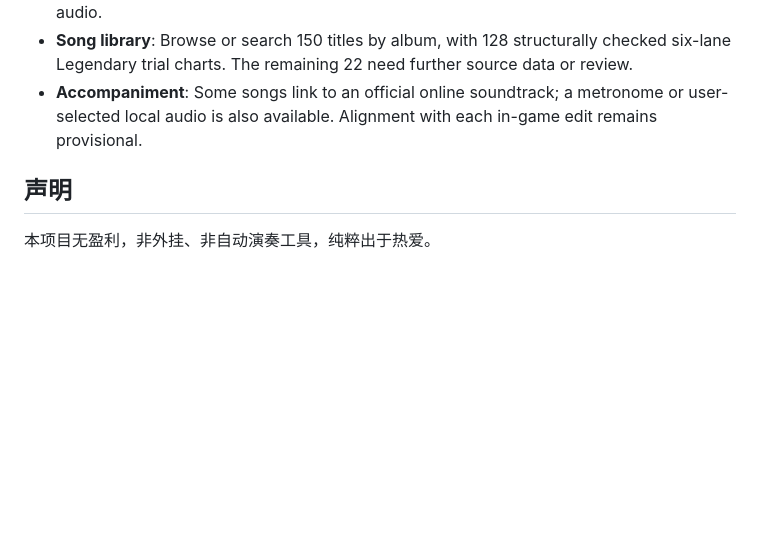
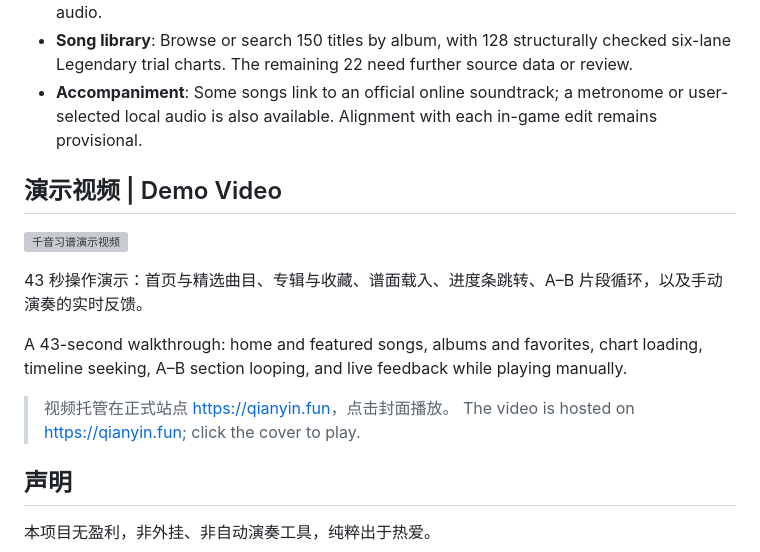
Before and after one commit to PensiveFei/romm-trainer, a Markdown page: README.md, the part around the change. GitHub-like rendering; blank space fills up the shorter version; grey boxes are pictures that could not be loaded.

Commit message:
Add demo video and README section
- deploy/demo: 43s walkthrough re-encoded to 5.5 MB at 1067 kbps, plus a poster frame
- scripts/pages-build.mjs: copy the deploy overlay recursively so demo/ ships with the build
- README: Demo Video section after Core Features

```diff
--- a/README.md
+++ b/README.md
@@ -36,6 +36,17 @@ Qianyin Xipu is a “Practice Mode” made for Genshin Impact’s Repertoire of
 - **Local charts**: Try an original sample chart or import your own JSON chart and matching audio.
 - **Song library**: Browse or search 150 titles by album, with 128 structurally checked six-lane Legendary trial charts. The remaining 22 need further source data or review.
 - **Accompaniment**: Some songs link to an official online soundtrack; a metronome or user-selected local audio is also available. Alignment with each in-game edit remains provisional.
+
+## 演示视频 | Demo Video
+
+[![千音习谱演示视频](https://qianyin.fun/demo/qianyin-demo-poster.jpg)](https://qianyin.fun/demo/qianyin-demo.mp4)
+
+43 秒操作演示：首页与精选曲目、专辑与收藏、谱面载入、进度条跳转、A–B 片段循环，以及手动演奏的实时反馈。
+
+A 43-second walkthrough: home and featured songs, albums and favorites, chart loading, timeline seeking, A–B section looping, and live feedback while playing manually.
+
+> 视频托管在正式站点 <https://qianyin.fun>，点击封面播放。
+> The video is hosted on <https://qianyin.fun>; click the cover to play.
 
 ## 声明
 
```
Also changed, not shown: deploy/demo/qianyin-demo-poster.jpg (added), 3 other files.
